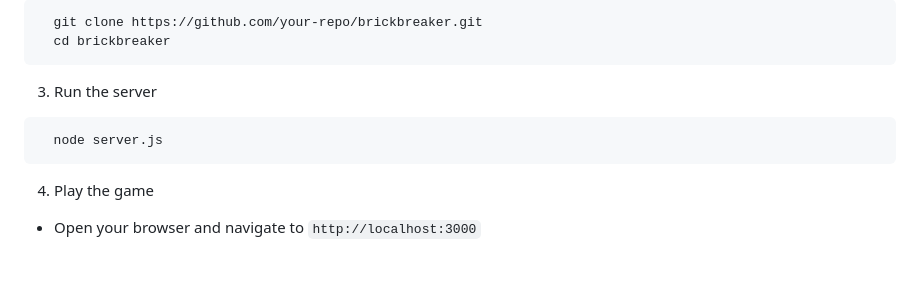
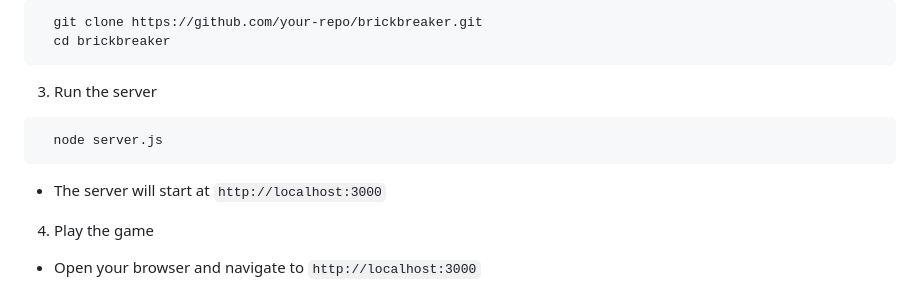
Before and after one commit to hezronokwach/brickbreaker, a Markdown page: README.md, the part around the change. Rendered like a GitHub page; blank space fills up the shorter version.

Commit message:
doc: final readme update

````diff
--- a/README.md
+++ b/README.md
@@ -45,6 +45,7 @@ This is a classic Arkanoid (Brick Breaker) game implemented using JavaScript, HT
 ```bash
   node server.js
 ```
+- The server will start at ```http://localhost:3000```
 4. Play the game
 - Open your browser and navigate to ```http://localhost:3000```
 ## File Structure
````
